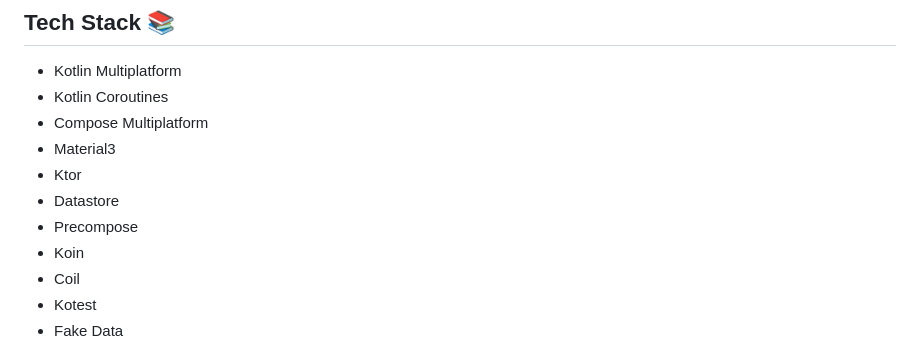
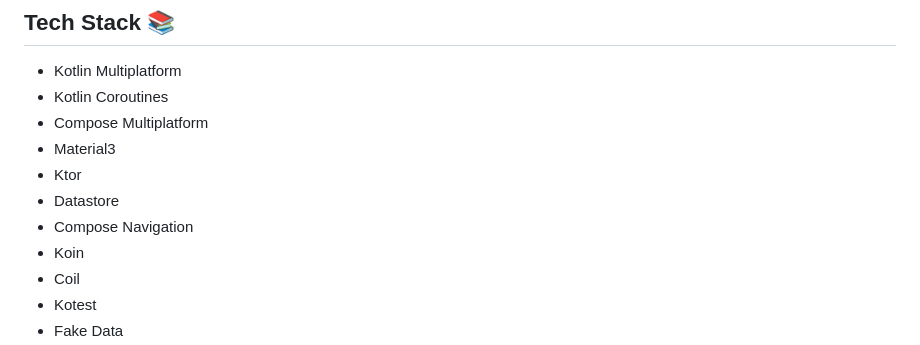
Before and after one commit to razaghimahdi/Shopping-By-KMP, a Markdown page: README.md, the part around the change. Rendered like a GitHub page.

Commit message:
- Updated README.md

```diff
--- a/README.md
+++ b/README.md
@@ -45,7 +45,7 @@ If you like or are using this project to learn or start your solution, please gi
 - Material3
 - Ktor
 - Datastore
-- Precompose
+- Compose Navigation
 - Koin
 - Coil
 - Kotest
```
